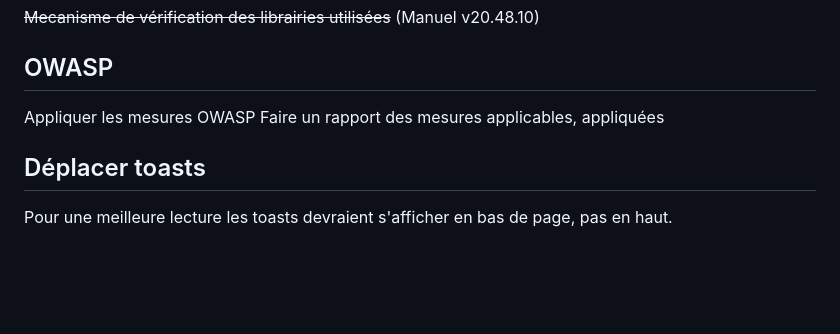
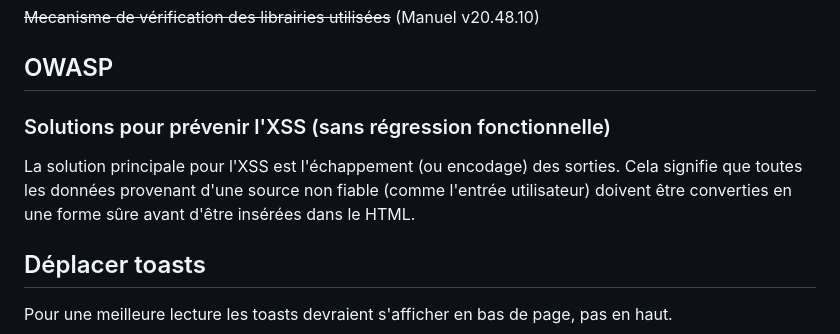
Before and after one commit to Numa-Q/TheElectri-Cal, a Markdown page: README.md, the part around the change. Rendered like a GitHub page; blank space fills up the shorter version.

```diff
--- a/README.md
+++ b/README.md
@@ -14,8 +14,8 @@ Ajouter la date et l'heure d'export dans le nom de fichier (?)
 ~~Mecanisme de vérification des librairies utilisées~~ (Manuel v20.48.10)
 
 ## OWASP
-Appliquer les mesures OWASP
-Faire un rapport des mesures applicables, appliquées
+### Solutions pour prévenir l'XSS (sans régression fonctionnelle)
+La solution principale pour l'XSS est l'échappement (ou encodage) des sorties. Cela signifie que toutes les données provenant d'une source non fiable (comme l'entrée utilisateur) doivent être converties en une forme sûre avant d'être insérées dans le HTML.
 
 ## Déplacer toasts
 Pour une meilleure lecture les toasts devraient s'afficher en bas de page, pas en haut.
```
